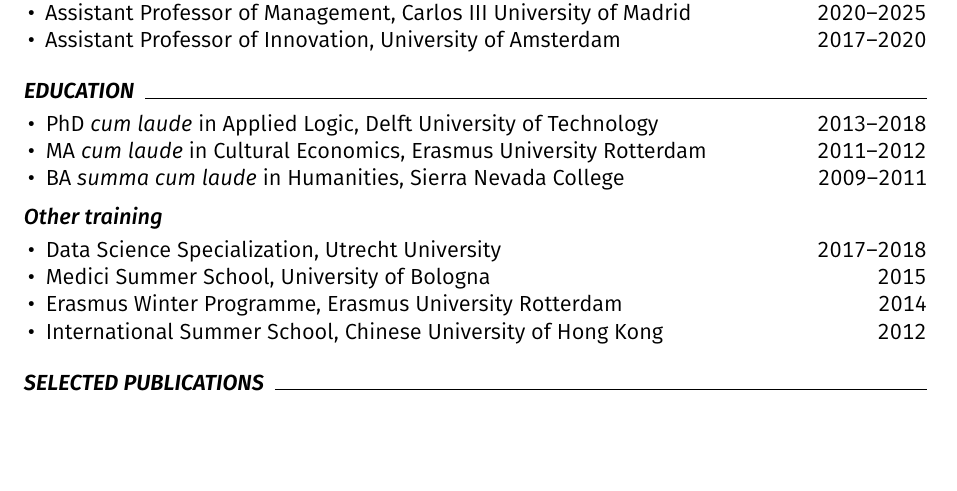
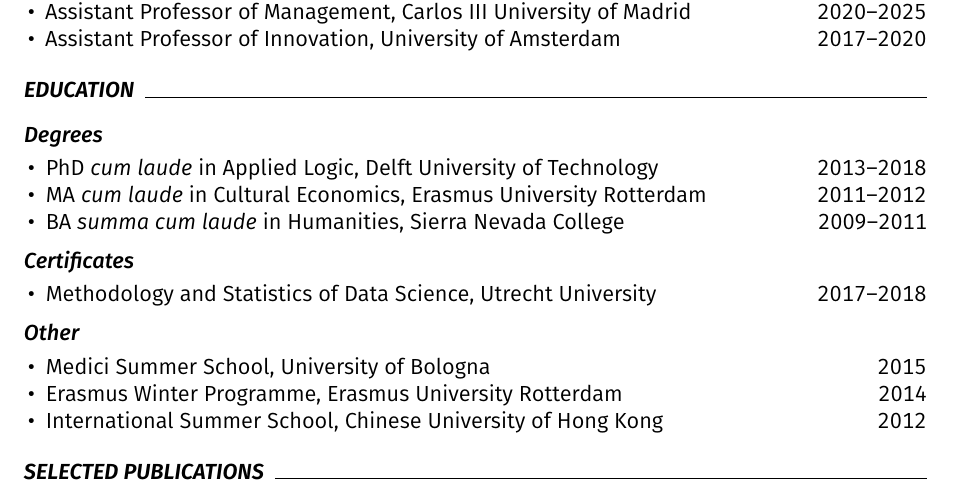
Before and after one commit to piazzai/piazzai.github.io, a LaTeX CV (cv.tex): part of page 1 of 4, cut so that both start at the same text, the shorter picture padded with empty space. Compiled offline with pdfLaTeX.

Commit message:
Restructure education section

```diff
--- a/cv.tex
+++ b/cv.tex
@@ -42,7 +42,6 @@
         {\faIcon{door-open}}\,~{\office}\\
         {\faIcon{envelope}}\,~{\href{mailto:\email}{\email}}\hspace{1em}
         {\faIcon{globe}}\,~{\href{https://\homepage}{https://\homepage}}\hspace{1em}\\[\bigskipamount]
-        \small
         ORCiD:~\href{https://orcid.org/0000-0001-9676-7422}{0000-0001-9676-7422}\hfill
         Scopus:~\href{https://www.scopus.com/authid/detail.uri?authorId=56123810600}{56123810600}\hfill
         Web of Science:~\href{https://www.webofscience.com/wos/author/record/ABH-6674-2020}{ABH-6674-2020}
@@ -71,16 +70,23 @@
 
 \cvsection{Education}
 
+\cvsubsection{Degrees}
+
 \begin{cvlines}
     \cvline{PhD \textit{cum laude} in Applied Logic}{Delft University of Technology}{2013--2018}
     \cvline{MA \textit{cum laude} in Cultural Economics}{Erasmus University Rotterdam}{2011--2012}
     \cvline{BA \textit{summa cum laude} in Humanities}{Sierra Nevada College}{2009--2011}
 \end{cvlines}
 
-\cvsubsection{Other training}
+\cvsubsection{Certificates}
 
 \begin{cvlines}
-    \cvline{Data Science Specialization}{Utrecht University}{2017--2018}
+    \cvline{Methodology and Statistics of Data Science}{Utrecht University}{2017--2018}
+\end{cvlines}
+
+\cvsubsection{Other}
+
+\begin{cvlines}
     \cvline{Medici Summer School}{University of Bologna}{2015}
     \cvline{Erasmus Winter Programme}{Erasmus University Rotterdam}{2014}
     \cvline{International Summer School}{Chinese University of Hong Kong}{2012}
```
